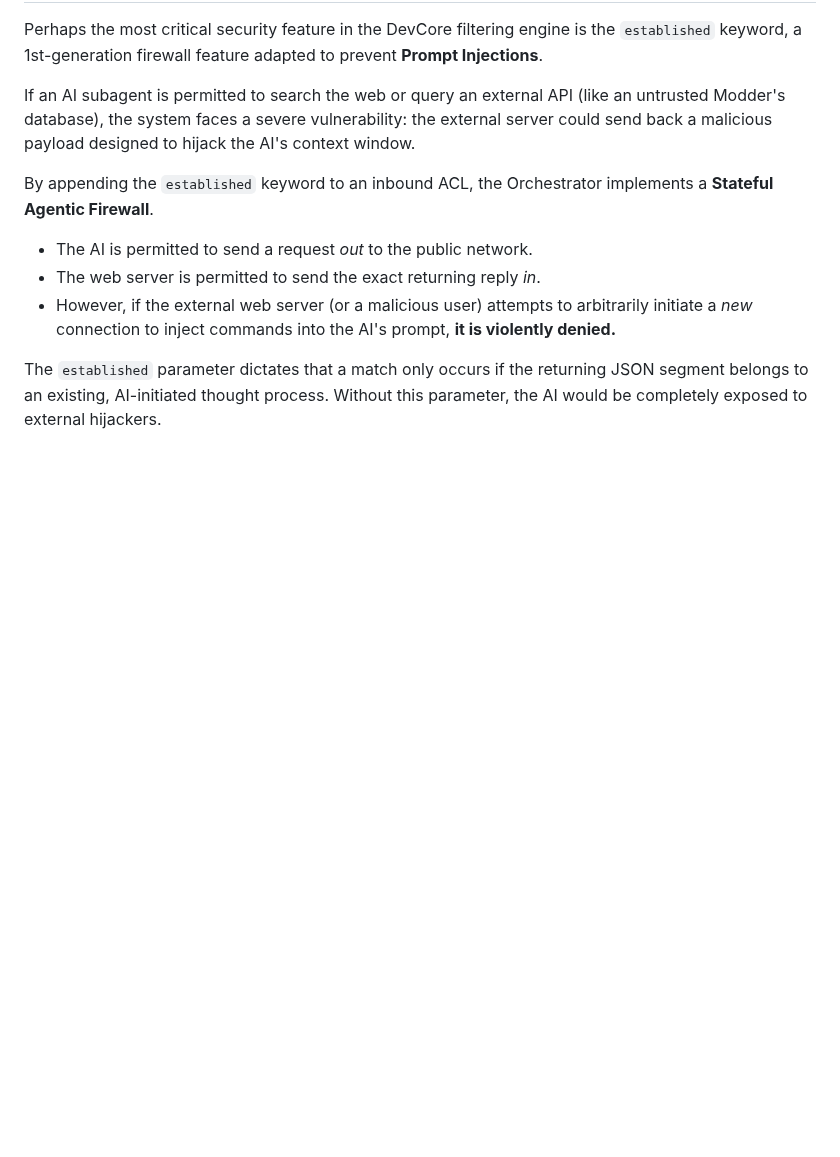
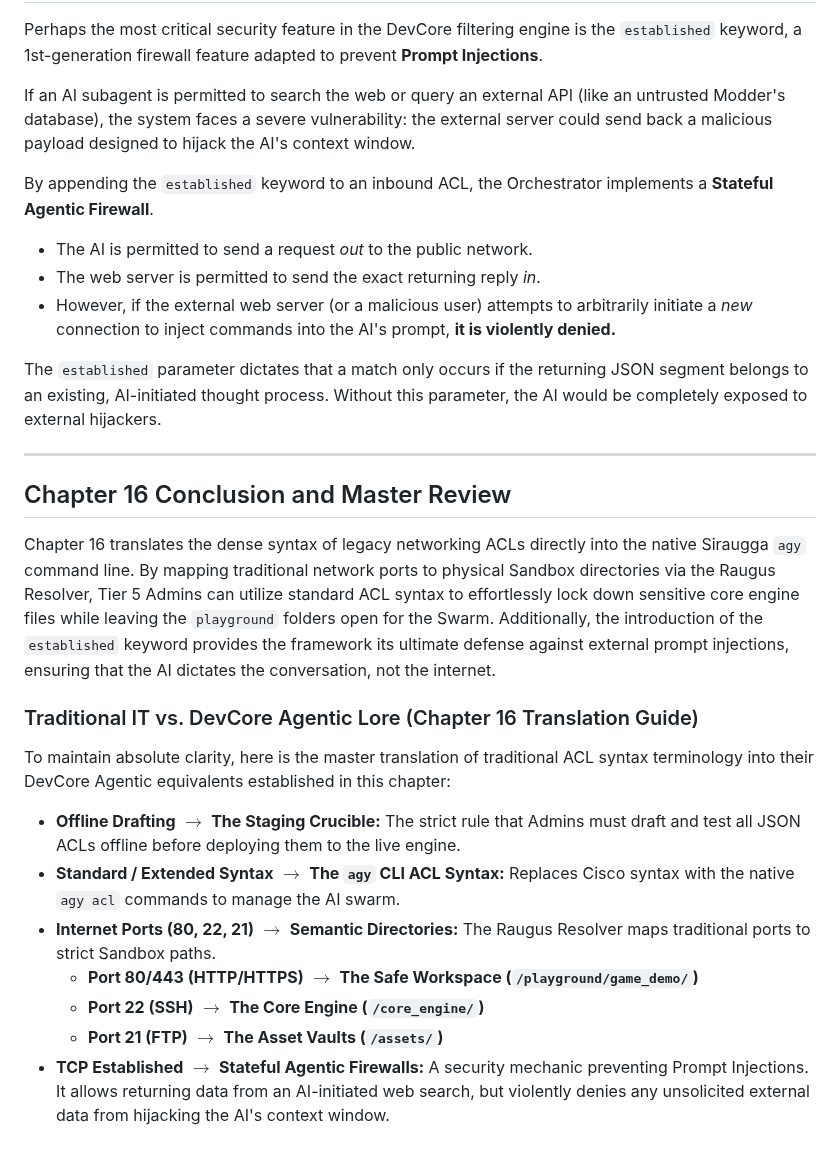
Before and after one commit to MikeyMike99/DevCore, a Markdown page: docs/Siraugga_Textbook/Chapter_16_Configuring_ACLs.md, the part around one of its changes. GitHub-like rendering; blank space fills up the shorter version.

```diff
--- a/docs/Siraugga_Textbook/Chapter_16_Configuring_ACLs.md
+++ b/docs/Siraugga_Textbook/Chapter_16_Configuring_ACLs.md
@@ -63,3 +63,21 @@ By appending the `established` keyword to an inbound ACL, the Orchestrator imple
 *   However, if the external web server (or a malicious user) attempts to arbitrarily initiate a *new* connection to inject commands into the AI's prompt, **it is violently denied.**
 
 The `established` parameter dictates that a match only occurs if the returning JSON segment belongs to an existing, AI-initiated thought process. Without this parameter, the AI would be completely exposed to external hijackers.
+
+---
+
+## Chapter 16 Conclusion and Master Review
+
+Chapter 16 translates the dense syntax of legacy networking ACLs directly into the native Siraugga `agy` command line. By mapping traditional network ports to physical Sandbox directories via the Raugus Resolver, Tier 5 Admins can utilize standard ACL syntax to effortlessly lock down sensitive core engine files while leaving the `playground` folders open for the Swarm. Additionally, the introduction of the `established` keyword provides the framework its ultimate defense against external prompt injections, ensuring that the AI dictates the conversation, not the internet.
+
+### Traditional IT vs. DevCore Agentic Lore (Chapter 16 Translation Guide)
+
+To maintain absolute clarity, here is the master translation of traditional ACL syntax terminology into their DevCore Agentic equivalents established in this chapter:
+
+*   **Offline Drafting** $\rightarrow$ **The Staging Crucible:** The strict rule that Admins must draft and test all JSON ACLs offline before deploying them to the live engine.
+*   **Standard / Extended Syntax** $\rightarrow$ **The `agy` CLI ACL Syntax:** Replaces Cisco syntax with the native `agy acl` commands to manage the AI swarm.
+*   **Internet Ports (80, 22, 21)** $\rightarrow$ **Semantic Directories:** The Raugus Resolver maps traditional ports to strict Sandbox paths.
+    *   **Port 80/443 (HTTP/HTTPS)** $\rightarrow$ **The Safe Workspace (`/playground/game_demo/`)**
+    *   **Port 22 (SSH)** $\rightarrow$ **The Core Engine (`/core_engine/`)**
+    *   **Port 21 (FTP)** $\rightarrow$ **The Asset Vaults (`/assets/`)**
+*   **TCP Established** $\rightarrow$ **Stateful Agentic Firewalls:** A security mechanic preventing Prompt Injections. It allows returning data from an AI-initiated web search, but violently denies any unsolicited external data from hijacking the AI's context window.
```
Also changed, not shown: other parts of docs/Siraugga_Textbook/Chapter_16_Configuring_ACLs.md (+15 -15 lines).
